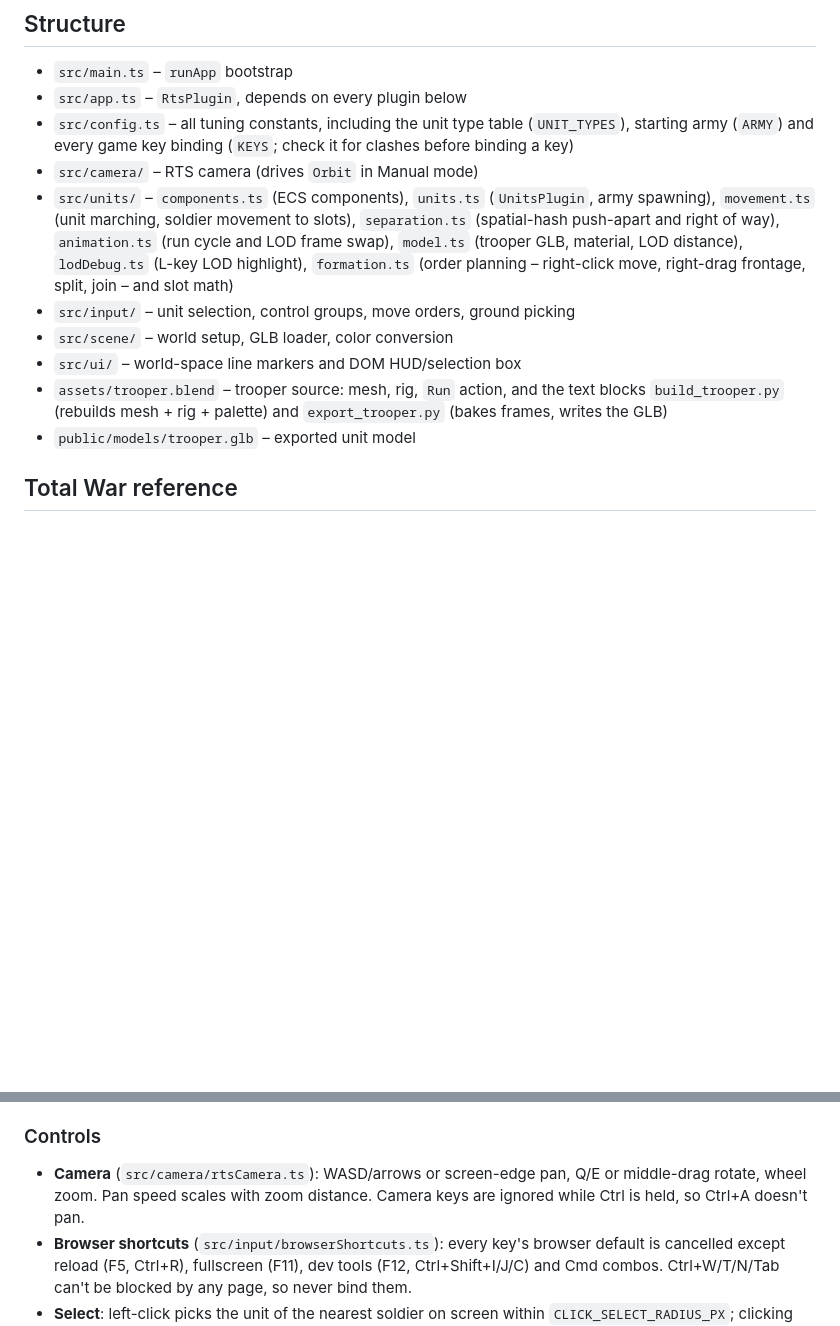
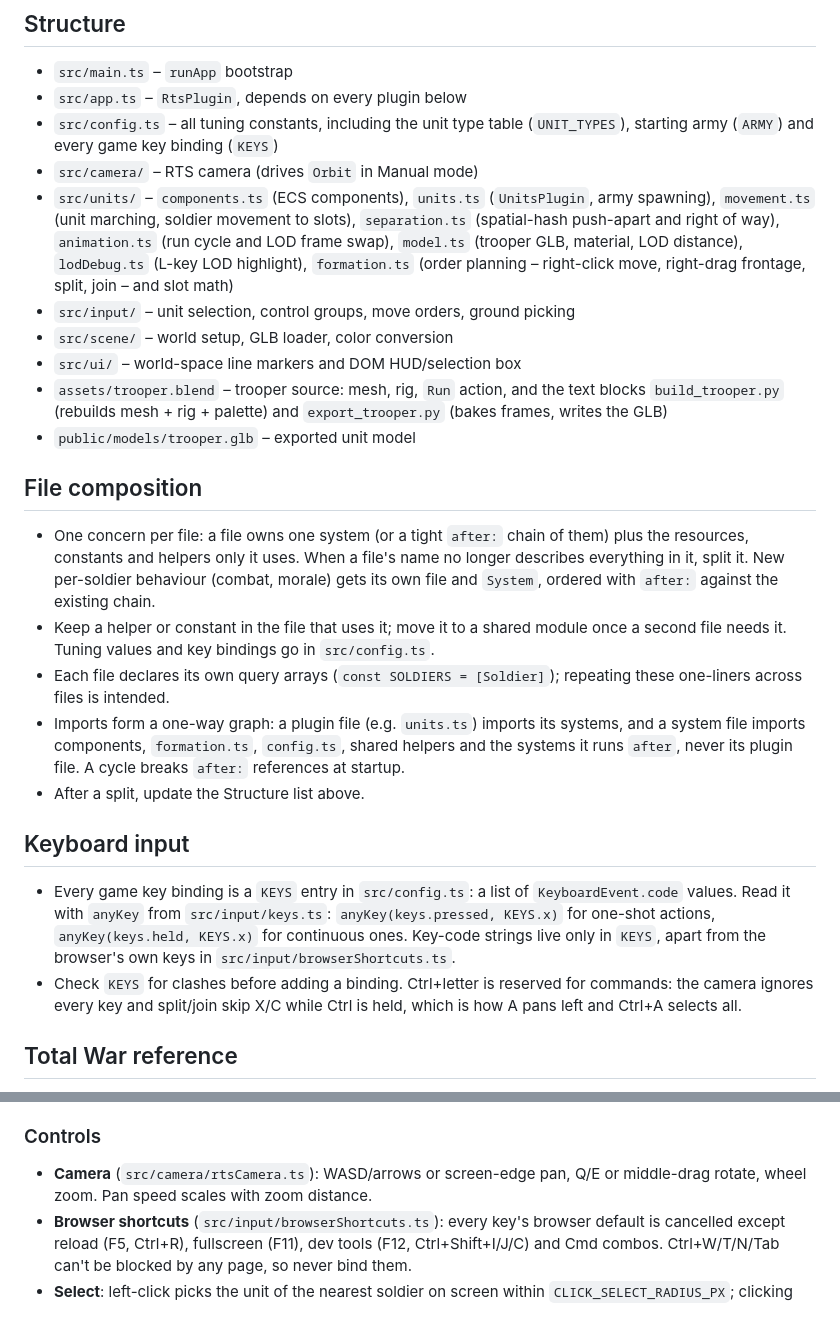
Before and after one commit to MichaelHolley/RTS-Fiddle, a Markdown page: AGENTS.md, 2 parts joined by grey strips. Drawn GitHub-style; blank space fills up the shorter version.

Commit message:
docs: update AGENTS.md

```diff
--- a/AGENTS.md
+++ b/AGENTS.md
@@ -22,7 +22,7 @@ This is a vibe-coded MVP:
 
 - `src/main.ts` – `runApp` bootstrap
 - `src/app.ts` – `RtsPlugin`, depends on every plugin below
-- `src/config.ts` – all tuning constants, including the unit type table (`UNIT_TYPES`), starting army (`ARMY`) and every game key binding (`KEYS`; check it for clashes before binding a key)
+- `src/config.ts` – all tuning constants, including the unit type table (`UNIT_TYPES`), starting army (`ARMY`) and every game key binding (`KEYS`)
 - `src/camera/` – RTS camera (drives `Orbit` in Manual mode)
 - `src/units/` – `components.ts` (ECS components), `units.ts` (`UnitsPlugin`, army spawning), `movement.ts` (unit marching, soldier movement to slots), `separation.ts` (spatial-hash push-apart and right of way), `animation.ts` (run cycle and LOD frame swap), `model.ts` (trooper GLB, material, LOD distance), `lodDebug.ts` (L-key LOD highlight), `formation.ts` (order planning – right-click move, right-drag frontage, split, join – and slot math)
 - `src/input/` – unit selection, control groups, move orders, ground picking
@@ -30,6 +30,19 @@ This is a vibe-coded MVP:
 - `src/ui/` – world-space line markers and DOM HUD/selection box
 - `assets/trooper.blend` – trooper source: mesh, rig, `Run` action, and the text blocks `build_trooper.py` (rebuilds mesh + rig + palette) and `export_trooper.py` (bakes frames, writes the GLB)
 - `public/models/trooper.glb` – exported unit model
+
+## File composition
+
+- One concern per file: a file owns one system (or a tight `after:` chain of them) plus the resources, constants and helpers only it uses. When a file's name no longer describes everything in it, split it. New per-soldier behaviour (combat, morale) gets its own file and `System`, ordered with `after:` against the existing chain.
+- Keep a helper or constant in the file that uses it; move it to a shared module once a second file needs it. Tuning values and key bindings go in `src/config.ts`.
+- Each file declares its own query arrays (`const SOLDIERS = [Soldier]`); repeating these one-liners across files is intended.
+- Imports form a one-way graph: a plugin file (e.g. `units.ts`) imports its systems, and a system file imports components, `formation.ts`, `config.ts`, shared helpers and the systems it runs `after`, never its plugin file. A cycle breaks `after:` references at startup.
+- After a split, update the Structure list above.
+
+## Keyboard input
+
+- Every game key binding is a `KEYS` entry in `src/config.ts`: a list of `KeyboardEvent.code` values. Read it with `anyKey` from `src/input/keys.ts`: `anyKey(keys.pressed, KEYS.x)` for one-shot actions, `anyKey(keys.held, KEYS.x)` for continuous ones. Key-code strings live only in `KEYS`, apart from the browser's own keys in `src/input/browserShortcuts.ts`.
+- Check `KEYS` for clashes before adding a binding. Ctrl+letter is reserved for commands: the camera ignores every key and split/join skip X/C while Ctrl is held, which is how A pans left and Ctrl+A selects all.
 
 ## Total War reference
 
@@ -43,7 +56,7 @@ A **unit type** (`UnitTypeId`, stats in `UNIT_TYPES`) holds per-type stats: name
 
 ### Controls
 
-- **Camera** (`src/camera/rtsCamera.ts`): WASD/arrows or screen-edge pan, Q/E or middle-drag rotate, wheel zoom. Pan speed scales with zoom distance. Camera keys are ignored while Ctrl is held, so Ctrl+A doesn't pan.
+- **Camera** (`src/camera/rtsCamera.ts`): WASD/arrows or screen-edge pan, Q/E or middle-drag rotate, wheel zoom. Pan speed scales with zoom distance.
 - **Browser shortcuts** (`src/input/browserShortcuts.ts`): every key's browser default is cancelled except reload (F5, Ctrl+R), fullscreen (F11), dev tools (F12, Ctrl+Shift+I/J/C) and Cmd combos. Ctrl+W/T/N/Tab can't be blocked by any page, so never bind them.
 - **Select**: left-click picks the unit of the nearest soldier on screen within `CLICK_SELECT_RADIUS_PX`; clicking empty ground deselects. Left-drag box-selects every unit with any soldier inside the box. Double-clicking a unit (within `DOUBLE_CLICK_MS`) selects every unit of its type. Shift adds to the selection. Ctrl+A selects all.
 - **Control groups**: Ctrl+digit stores the selection (an empty selection clears the group); digit recalls it, Shift+digit adds it. The HUD shows each group's key and unit count.
```
